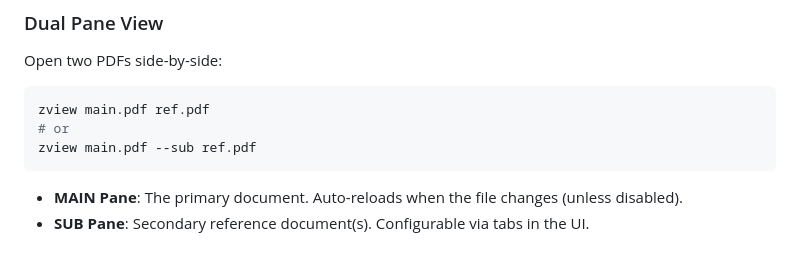
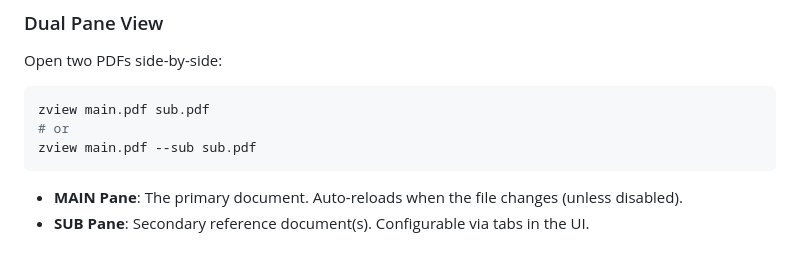
Before and after one commit to kyaoi/zview, a Markdown page: README.md, the part around the change. GitHub-like rendering.

Commit message:
docs: overhaul the development plan with new tasks and update README PDF example filenames.

````diff
--- a/README.md
+++ b/README.md
@@ -59,9 +59,9 @@ zview
 Open two PDFs side-by-side:
 
 ```bash
-zview main.pdf ref.pdf
+zview main.pdf sub.pdf
 # or
-zview main.pdf --sub ref.pdf
+zview main.pdf --sub sub.pdf
 ```
 
 * **MAIN Pane**: The primary document. Auto-reloads when the file changes (unless disabled).
````
Also changed, not shown: PLAN.md (+58 -89 lines).
